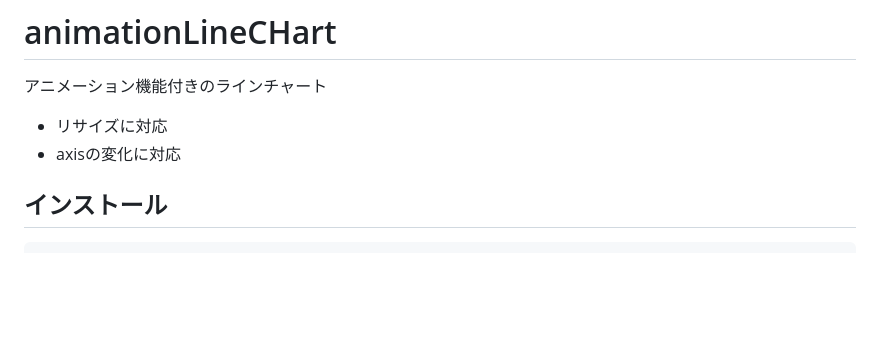
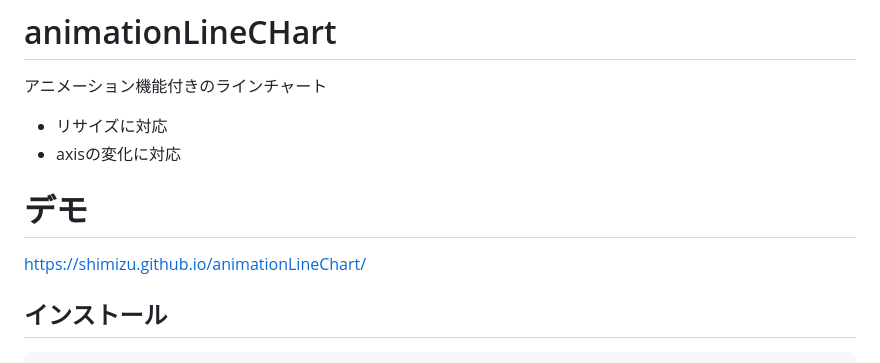
Before and after one commit to shimizu/animationLineChart, a Markdown page: README.md, the part around the change. Drawn GitHub-style; blank space fills up the shorter version.

Commit message:
デモへのリンクを追加

```diff
--- a/README.md
+++ b/README.md
@@ -4,6 +4,10 @@
 
 + リサイズに対応
 + axisの変化に対応
+
+# デモ
+https://shimizu.github.io/animationLineChart/
+
 
 ## インストール
 
```
